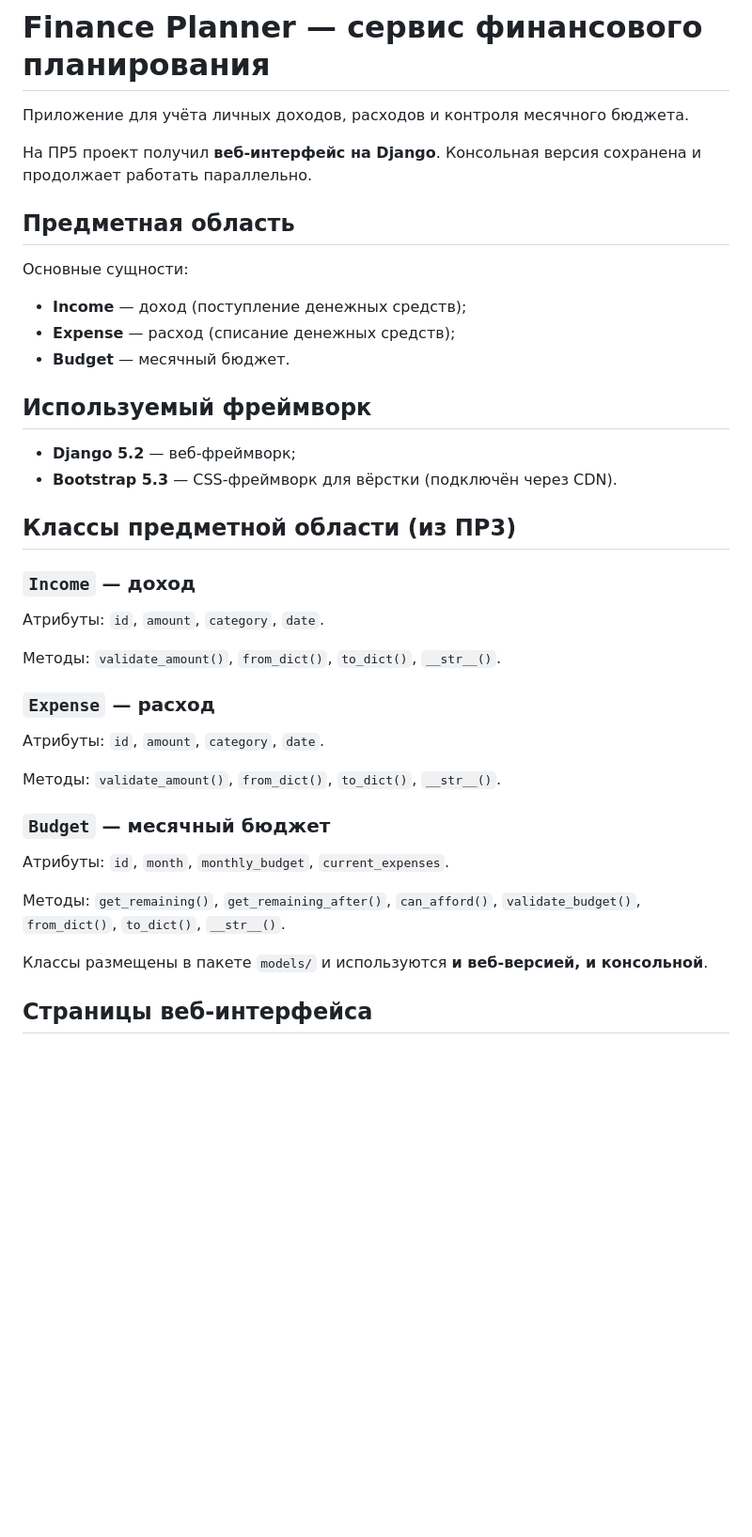
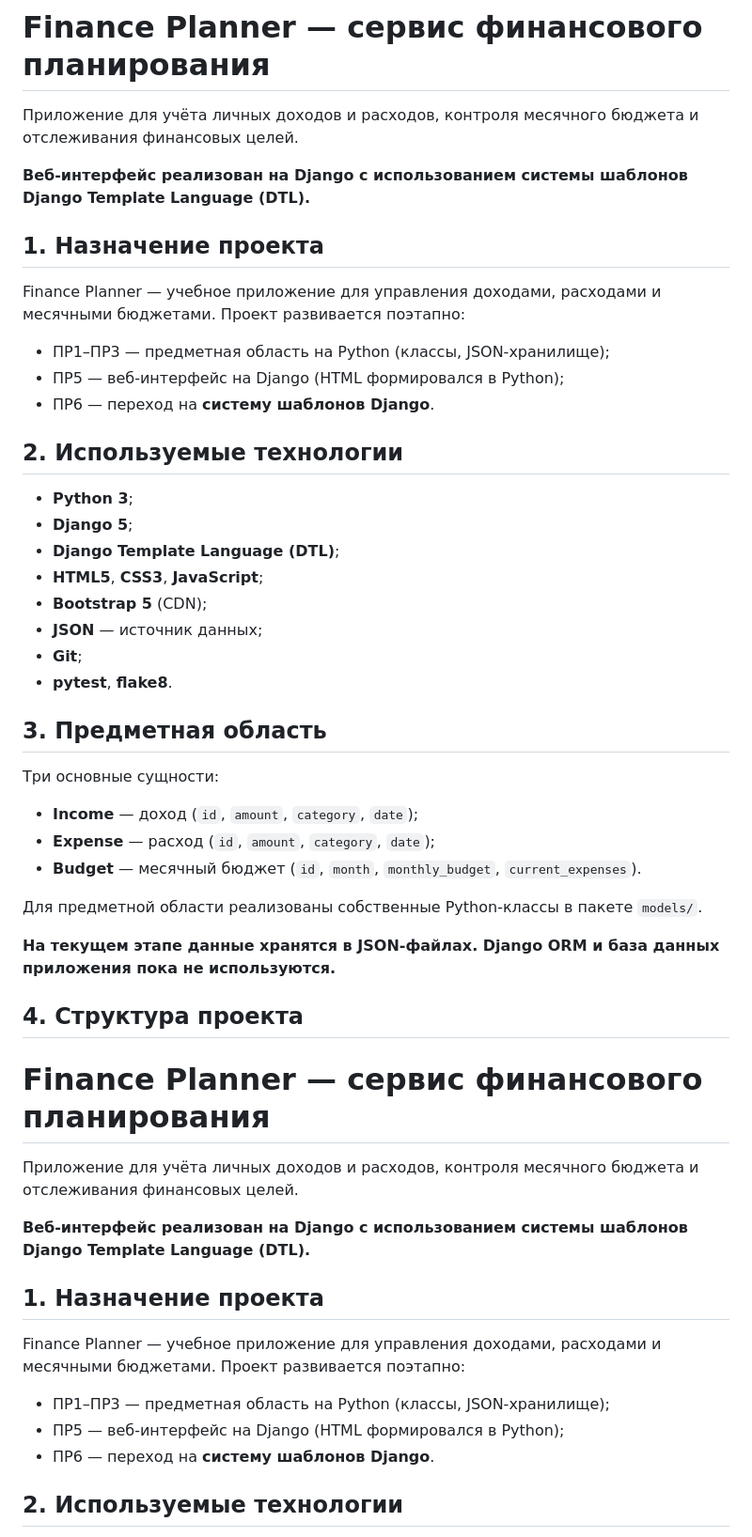
Before and after one commit to G1eeb/finance_planner, a Markdown page: README.md, the part around one of its changes. Shown at 94% size. Rendered like a GitHub page; blank space fills up the shorter version.

Commit message:
PR6: update README for templates and static files

```diff
--- a/README.md
+++ b/README.md
@@ -1,46 +1,62 @@
 # Finance Planner — сервис финансового планирования
 
-Приложение для учёта личных доходов, расходов и контроля месячного бюджета.
+Приложение для учёта личных доходов и расходов, контроля месячного бюджета
+и отслеживания финансовых целей.
 
-На ПР5 проект получил **веб-интерфейс на Django**. Консольная версия сохранена
-и продолжает работать параллельно.
+**Веб-интерфейс реализован на Django с использованием системы шаблонов
+Django Template Language (DTL).**
 
-## Предметная область
+## 1. Назначение проекта
 
-Основные сущности:
+Finance Planner — учебное приложение для управления доходами, расходами
+и месячными бюджетами. Проект развивается поэтапно:
 
-- **Income** — доход (поступление денежных средств);
-- **Expense** — расход (списание денежных средств);
-- **Budget** — месячный бюджет.
+- ПР1–ПР3 — предметная область на Python (классы, JSON-хранилище);
+- ПР5 — веб-интерфейс на Django (HTML формировался в Python);
+- ПР6 — переход на **систему шаблонов Django**.
 
-## Используемый фреймворк
+## 2. Используемые технологии
 
-- **Django 5.2** — веб-фреймворк;
-- **Bootstrap 5.3** — CSS-фреймворк для вёрстки (подключён через CDN).
+- **Python 3**;
+- **Django 5**;
+- **Django Template Language (DTL)**;
+- **HTML5**, **CSS3**, **JavaScript**;
+- **Bootstrap 5** (CDN);
+- **JSON** — источник данных;
+- **Git**;
+- **pytest**, **flake8**.
 
-## Классы предметной области (из ПР3)
+## 3. Предметная область
 
-### `Income` — доход
+Три основные сущности:
 
-Атрибуты: `id`, `amount`, `category`, `date`.
+- **Income** — доход (`id`, `amount`, `category`, `date`);
+- **Expense** — расход (`id`, `amount`, `category`, `date`);
+- **Budget** — месячный бюджет (`id`, `month`, `monthly_budget`,
+  `current_expenses`).
 
-Методы: `validate_amount()`, `from_dict()`, `to_dict()`, `__str__()`.
+Для предметной области реализованы собственные Python-классы в пакете `models/`.
 
-### `Expense` — расход
+**На текущем этапе данные хранятся в JSON-файлах. Django ORM
+и база данных приложения пока не используются.**
 
-Атрибуты: `id`, `amount`, `category`, `date`.
+## 4. Структура проекта
+# Finance Planner — сервис финансового планирования
 
-Методы: `validate_amount()`, `from_dict()`, `to_dict()`, `__str__()`.
+Приложение для учёта личных доходов и расходов, контроля месячного бюджета
+и отслеживания финансовых целей.
 
-### `Budget` — месячный бюджет
+**Веб-интерфейс реализован на Django с использованием системы шаблонов
+Django Template Language (DTL).**
 
-Атрибуты: `id`, `month`, `monthly_budget`, `current_expenses`.
+## 1. Назначение проекта
 
-Методы: `get_remaining()`, `get_remaining_after()`, `can_afford()`,
-`validate_budget()`, `from_dict()`, `to_dict()`, `__str__()`.
+Finance Planner — учебное приложение для управления доходами, расходами
+и месячными бюджетами. Проект развивается поэтапно:
 
-Классы размещены в пакете `models/` и используются **и веб-версией,
-и консольной**.
+- ПР1–ПР3 — предметная область на Python (классы, JSON-хранилище);
+- ПР5 — веб-интерфейс на Django (HTML формировался в Python);
+- ПР6 — переход на **систему шаблонов Django**.
 
-## Страницы веб-интерфейса
+## 2. Используемые технологии
 
```
Also changed, not shown: other parts of README.md (+285 -128 lines).
